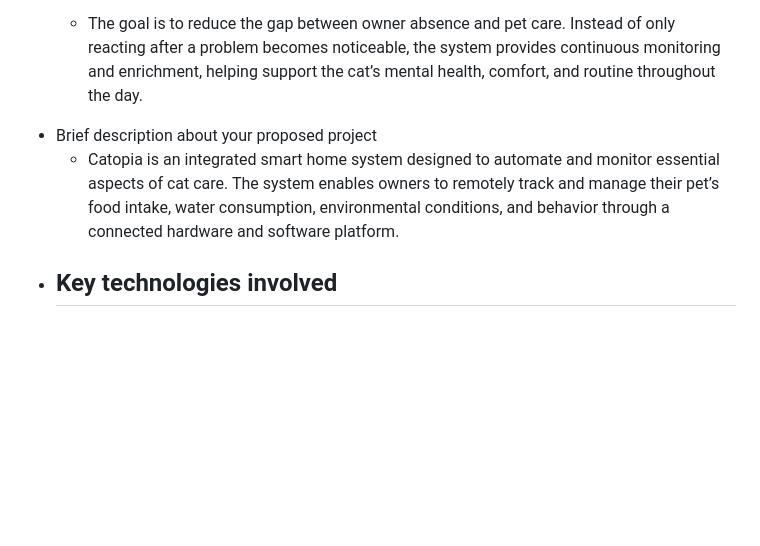
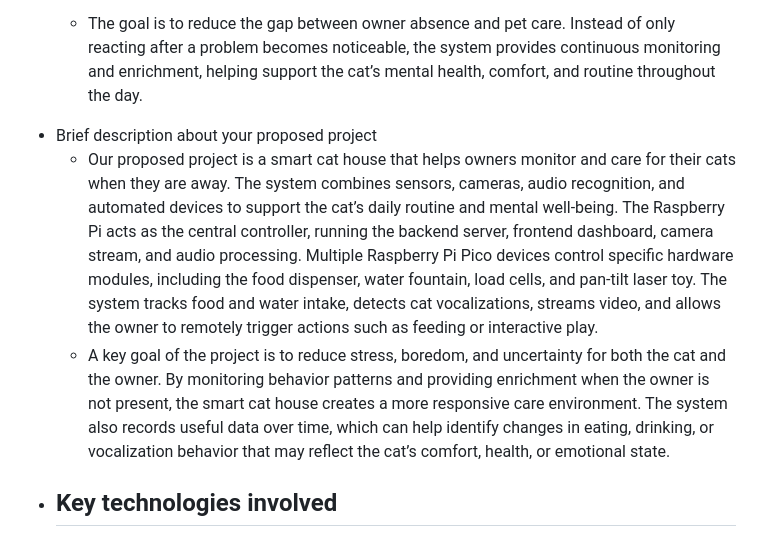
Before and after one commit to MatthewYyf/catopia-smart-home, a Markdown page: final_template.md, the part around the change. Rendered like a GitHub page; blank space fills up the shorter version.

Commit message:
Revise project description for smart cat house
Updated project description to clarify the purpose and functionality of the smart cat house, including details about the technology used and its benefits for both cats and owners.

```diff
--- a/final_template.md
+++ b/final_template.md
@@ -21,7 +21,9 @@ Provide a concise summary (150–250 words) describing:
 
   - The goal is to reduce the gap between owner absence and pet care. Instead of only reacting after a problem becomes noticeable, the system provides continuous monitoring and enrichment, helping support the cat’s mental health, comfort, and routine throughout the day.
 - Brief description about your proposed project
-  - Catopia is an integrated smart home system designed to automate and monitor essential aspects of cat care. The system enables owners to remotely track and manage their pet’s food intake, water consumption, environmental conditions, and behavior through a connected hardware and software platform.
+  - Our proposed project is a smart cat house that helps owners monitor and care for their cats when they are away. The system combines sensors, cameras, audio recognition, and automated devices to support the cat’s daily routine and mental well-being.
+The Raspberry Pi acts as the central controller, running the backend server, frontend dashboard, camera stream, and audio processing. Multiple Raspberry Pi Pico devices control specific hardware modules, including the food dispenser, water fountain, load cells, and pan-tilt laser toy. The system tracks food and water intake, detects cat vocalizations, streams video, and allows the owner to remotely trigger actions such as feeding or interactive play.
+  - A key goal of the project is to reduce stress, boredom, and uncertainty for both the cat and the owner. By monitoring behavior patterns and providing enrichment when the owner is not present, the smart cat house creates a more responsive care environment. The system also records useful data over time, which can help identify changes in eating, drinking, or vocalization behavior that may reflect the cat’s comfort, health, or emotional state.
 - Key technologies involved
   -
 - Final results and impact
```
